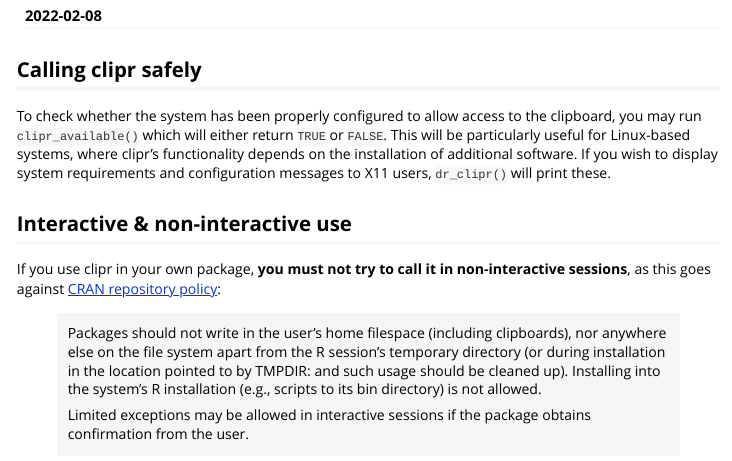
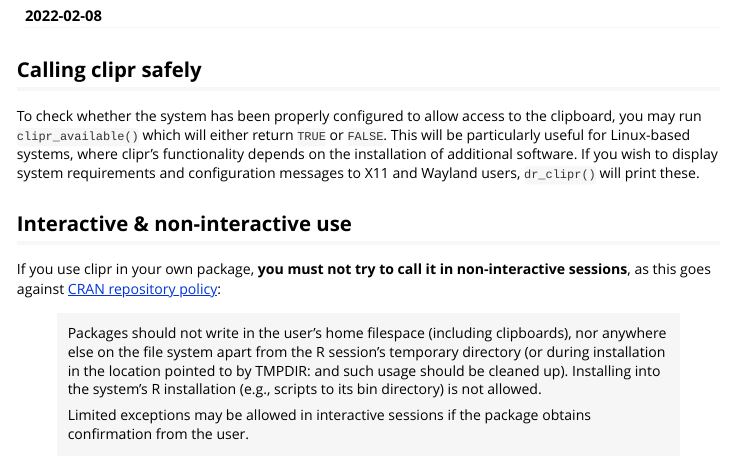
Before and after one commit to mdlincoln/clipr, an R Markdown document (vignettes/developing-with-clipr.Rmd): the page in a window 1100 px wide, from 110 px down. Rendered offline with R 4.5, knitr and Pandoc, with nearby package versions.

Commit message:
include wayalnd in dev vignette

```diff
--- a/vignettes/developing-with-clipr.Rmd
+++ b/vignettes/developing-with-clipr.Rmd
@@ -20,7 +20,7 @@
 
 To check whether the system has been properly configured to allow access to the clipboard, you may run `clipr_available()` which will either return `TRUE` or `FALSE`.
 This will be particularly useful for Linux-based systems, where clipr's functionality depends on the installation of additional software.
-If you wish to display system requirements and configuration messages to X11 users, `dr_clipr()` will print these.
+If you wish to display system requirements and configuration messages to X11 and Wayland users, `dr_clipr()` will print these.
 
 ## Interactive & non-interactive use
 
```
